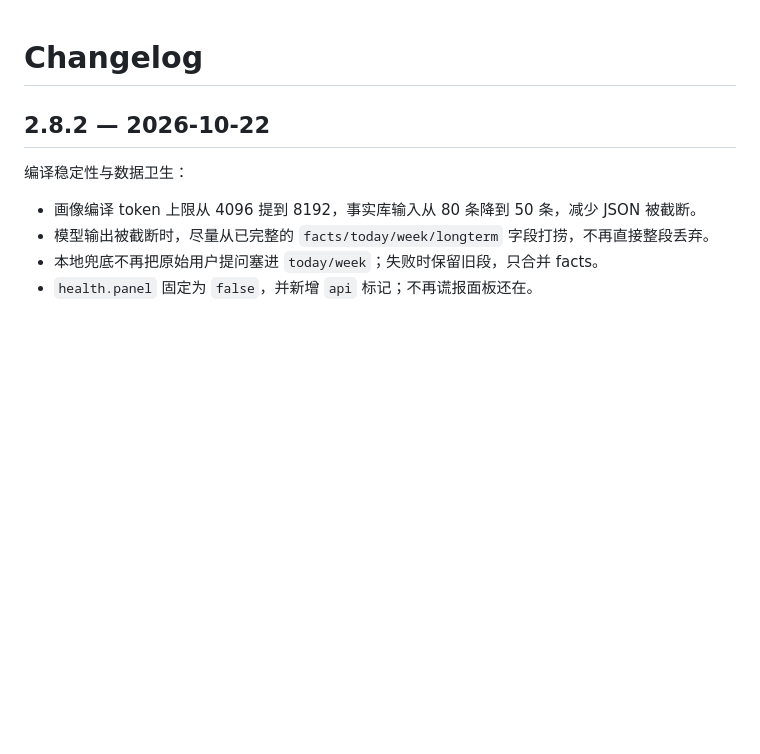
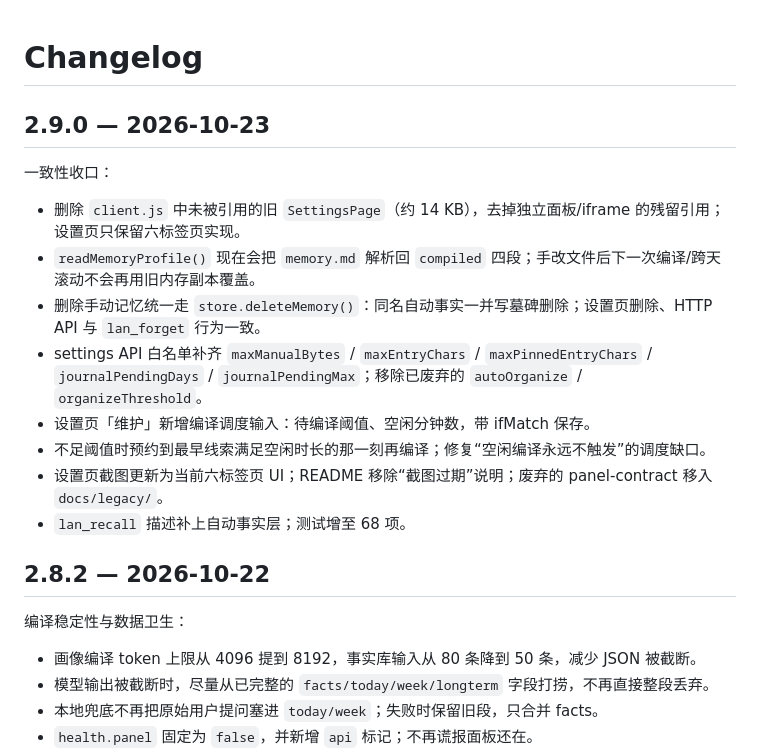
Before and after one commit to kiefeng/dsh-lan-memory, a Markdown page: CHANGELOG.md, the part around the change. GitHub-like rendering; blank space fills up the shorter version.

```diff
--- a/CHANGELOG.md
+++ b/CHANGELOG.md
@@ -1,4 +1,17 @@
 # Changelog
+
+## 2.9.0 — 2026-10-23
+
+一致性收口：
+
+- 删除 `client.js` 中未被引用的旧 `SettingsPage`（约 14 KB），去掉独立面板/iframe 的残留引用；设置页只保留六标签页实现。
+- `readMemoryProfile()` 现在会把 `memory.md` 解析回 `compiled` 四段；手改文件后下一次编译/跨天滚动不会再用旧内存副本覆盖。
+- 删除手动记忆统一走 `store.deleteMemory()`：同名自动事实一并写墓碑删除；设置页删除、HTTP API 与 `lan_forget` 行为一致。
+- settings API 白名单补齐 `maxManualBytes` / `maxEntryChars` / `maxPinnedEntryChars` / `journalPendingDays` / `journalPendingMax`；移除已废弃的 `autoOrganize` / `organizeThreshold`。
+- 设置页「维护」新增编译调度输入：待编译阈值、空闲分钟数，带 ifMatch 保存。
+- 不足阈值时预约到最早线索满足空闲时长的那一刻再编译；修复“空闲编译永远不触发”的调度缺口。
+- 设置页截图更新为当前六标签页 UI；README 移除“截图过期”说明；废弃的 panel-contract 移入 `docs/legacy/`。
+- `lan_recall` 描述补上自动事实层；测试增至 68 项。
 
 ## 2.8.2 — 2026-10-22
 
```
Also changed, not shown: README.md (+7 -5 lines), docs/images/settings-preview.png, docs/legacy/panel-contract-v2.md (renamed from docs/panel-contract.md), 10 other files.
